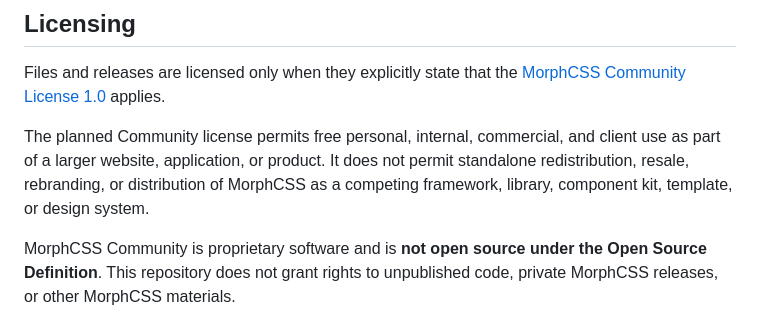
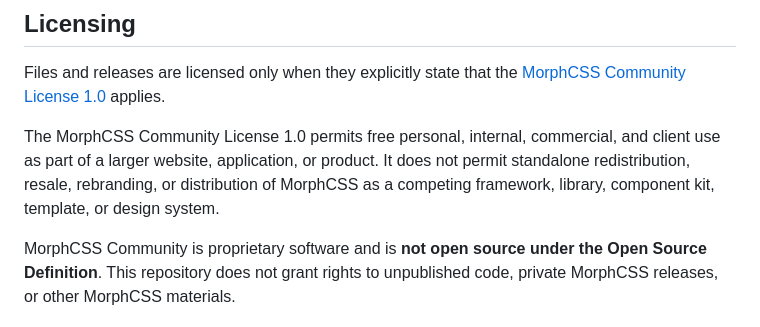
Before and after one commit to sower666/morphcss-community, a Markdown page: README.md, the part around the change. GitHub-like rendering.

Commit message:
docs: clarify published Community license status

```diff
--- a/README.md
+++ b/README.md
@@ -40,7 +40,7 @@ Use documented Community classes such as `m-stack`, `m-grid`, `m-button`, `m-lin
 
 Files and releases are licensed only when they explicitly state that the [MorphCSS Community License 1.0](LICENSE.md) applies.
 
-The planned Community license permits free personal, internal, commercial, and client use as part of a larger website, application, or product. It does not permit standalone redistribution, resale, rebranding, or distribution of MorphCSS as a competing framework, library, component kit, template, or design system.
+The MorphCSS Community License 1.0 permits free personal, internal, commercial, and client use as part of a larger website, application, or product. It does not permit standalone redistribution, resale, rebranding, or distribution of MorphCSS as a competing framework, library, component kit, template, or design system.
 
 MorphCSS Community is proprietary software and is **not open source under the Open Source Definition**. This repository does not grant rights to unpublished code, private MorphCSS releases, or other MorphCSS materials.
 
```
